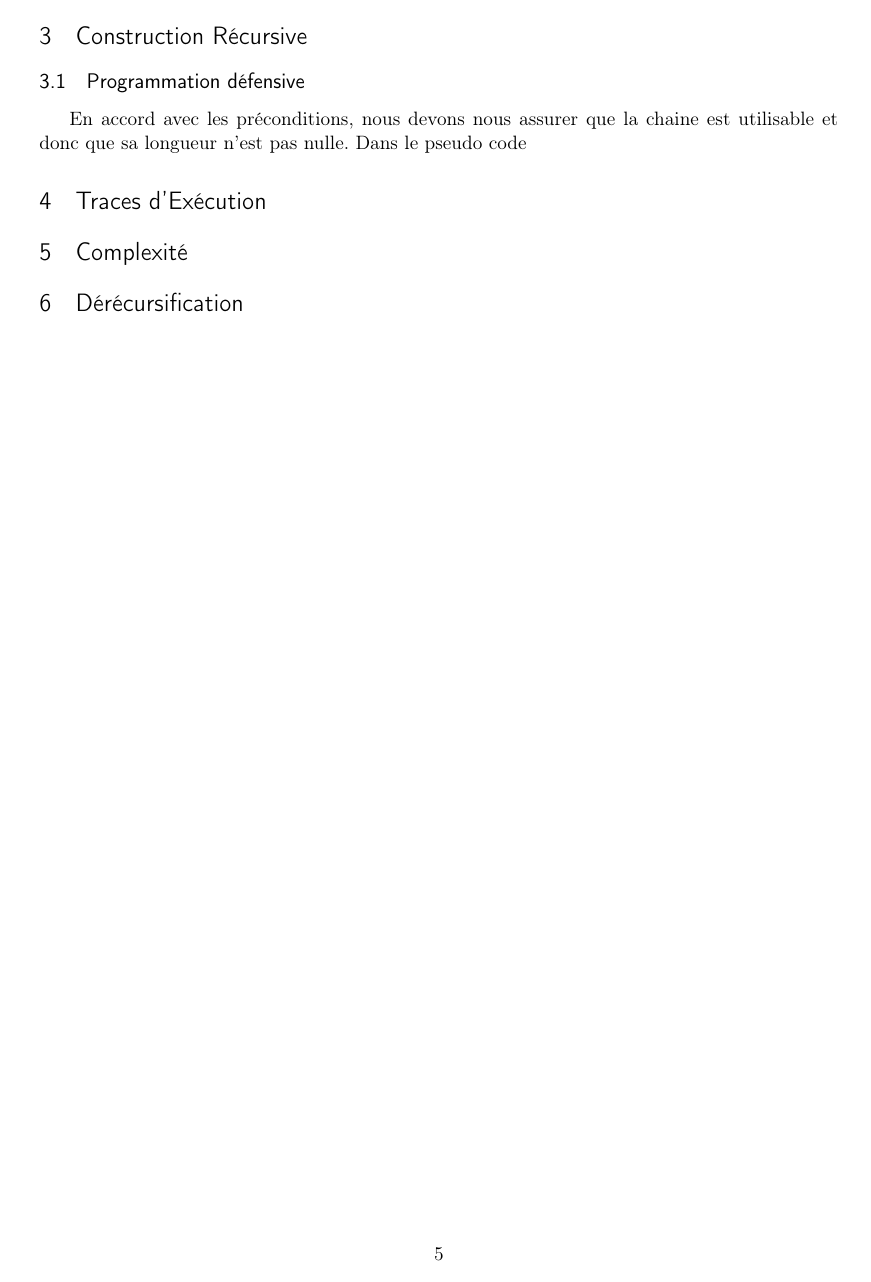
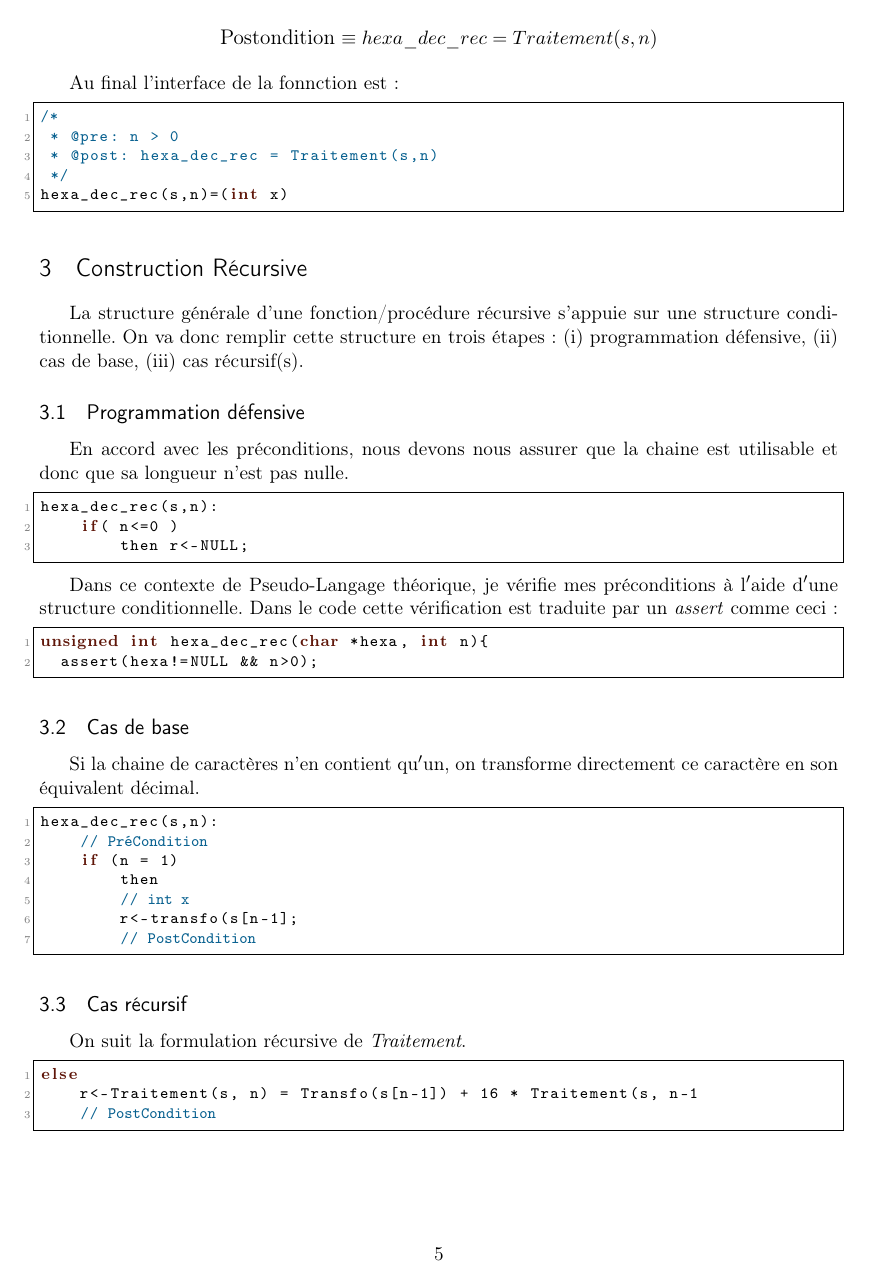
Before and after one commit to lucamat12113/INFO0947, a LaTeX document (p3/Rapport/rapport_XXXXXXX.tex): page 5 of 5 before the commit and page 5 of 6 after it. Compiled offline with pdfLaTeX.

Commit message:
Ajout construction récursive dans le rapport p3

```diff
--- a/p3/Rapport/rapport_XXXXXXX.tex
+++ b/p3/Rapport/rapport_XXXXXXX.tex
@@ -231,12 +249,58 @@ hexa_dec_rec(s,n)=(int x)
 
 \section{Construction Récursive}\label{recur}
 
+La structure générale d’une fonction/procédure récursive s’appuie sur une
+structure conditionnelle. On va donc remplir cette structure en trois étapes :
+(i) programmation défensive, (ii) cas de base, (iii) cas récursif(s).
 
 \subsection{Programmation défensive}
 
 
 En accord avec les préconditions, nous devons nous assurer que la chaine est
-utilisable et donc que sa longueur n'est pas nulle. Dans le pseudo code
+utilisable et donc que sa longueur n'est pas nulle.
+
+\begin{lstlisting}
+hexa_dec_rec(s,n):
+    if( n<=0 )
+        then r<-NULL;
+\end{lstlisting}
+
+Dans ce contexte de Pseudo-Langage théorique, je vérifie mes préconditions à
+l$'$aide d$'$une structure conditionnelle. Dans le code cette vérification est traduite par un \textit{assert} comme ceci:
+
+\begin{lstlisting}
+unsigned int hexa_dec_rec(char *hexa, int n){
+  assert(hexa!=NULL && n>0);
+\end{lstlisting}
+
+
+\subsection{Cas de base}
+
+
+Si la chaine de caractères n'en contient qu$'$un, on transforme directement ce
+caractère en son équivalent décimal.
+
+\begin{lstlisting}
+hexa_dec_rec(s,n):
+    // {PréCondition}
+    if (n = 1)
+        then
+        // {int x}
+        r<-transfo(s[n-1];
+        // {PostCondition}
+\end{lstlisting}
+
+\subsection{Cas récursif}
+
+
+On suit la formulation récursive de \textit{Traitement}.
+
+\begin{lstlisting}
+else
+    r<-Traitement(s, n) = Transfo(s[n-1]) + 16 * Traitement(s, n-1
+    // {PostCondition}
+\end{lstlisting}
+
 
 
 \section{Traces d'Exécution}\label{traces}
```
Also changed, not shown: p3/Rapport/rapport_XXXXXXX.tex (30 more changed lines).
